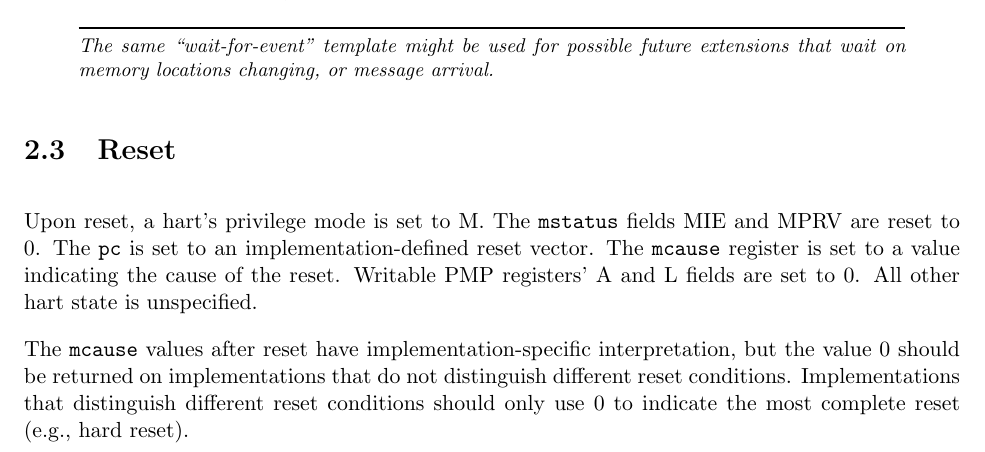
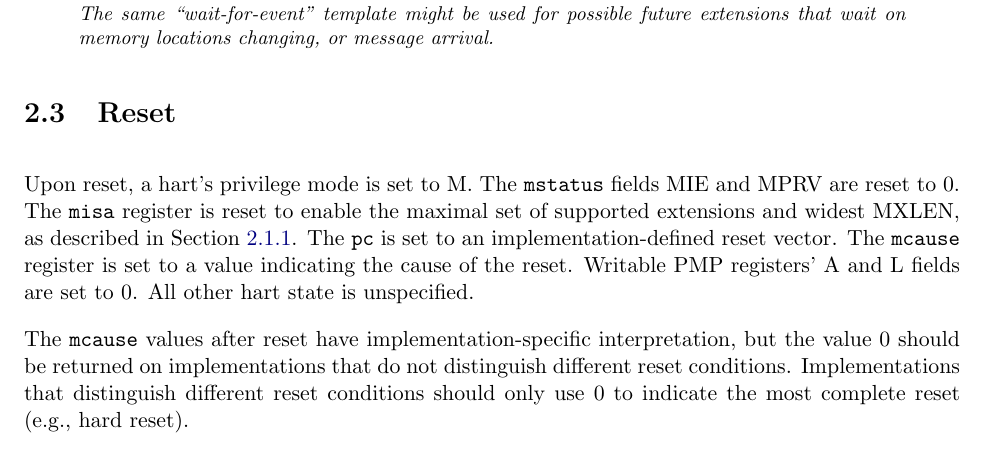
Before and after one commit to riscv/riscv-isa-manual, a LaTeX thesis (src/riscv-privileged.tex, which reads src/machine.tex): part of page 47 of 95, cut so that both start at the same text. Compiled offline with pdfLaTeX.

Commit message:
Add misa to reset section
We describe how misa is reset earlier in the chapter, but accidentally
omitted it from the list of registers that are reset.

Resolves #342

```diff
--- a/src/machine.tex
+++ b/src/machine.tex
@@ -2267,7 +2268,10 @@ arrival.
 \label{sec:reset}
 
 Upon reset, a hart's privilege mode is set to M.  The {\tt mstatus} fields MIE
-and MPRV are reset to 0.  The {\tt pc} is set to an implementation-defined
+and MPRV are reset to 0.
+The {\tt misa} register is reset to enable the maximal set of supported
+extensions and widest MXLEN, as described in Section~\ref{sec:misa}.
+The {\tt pc} is set to an implementation-defined
 reset vector.  The {\tt mcause} register is set to a value indicating the
 cause of the reset.  Writable PMP registers' A and L fields are set to 0.  All
 other hart state is unspecified.
```
Also changed, not shown: src/machine.tex (1 more changed lines).
